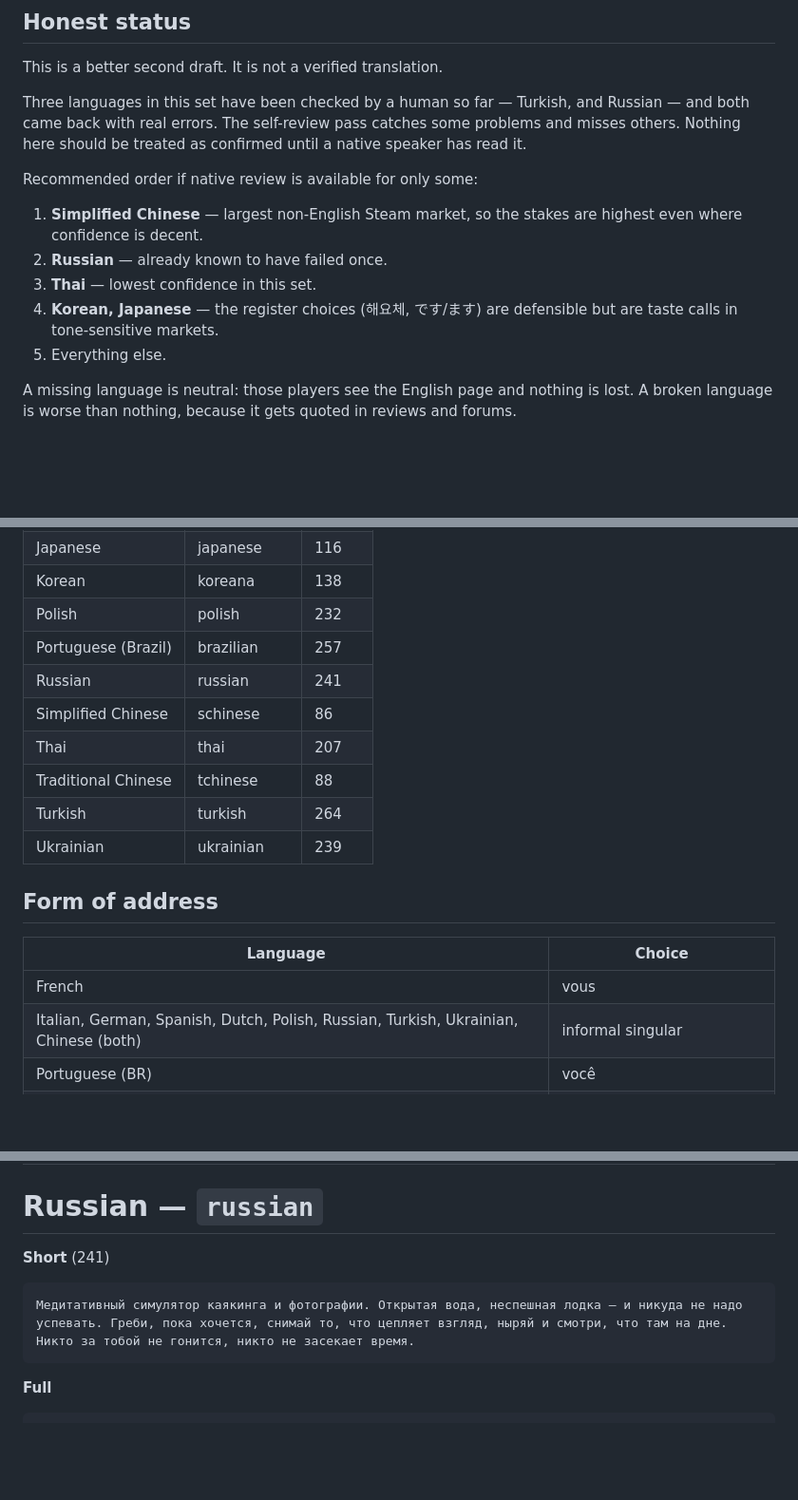
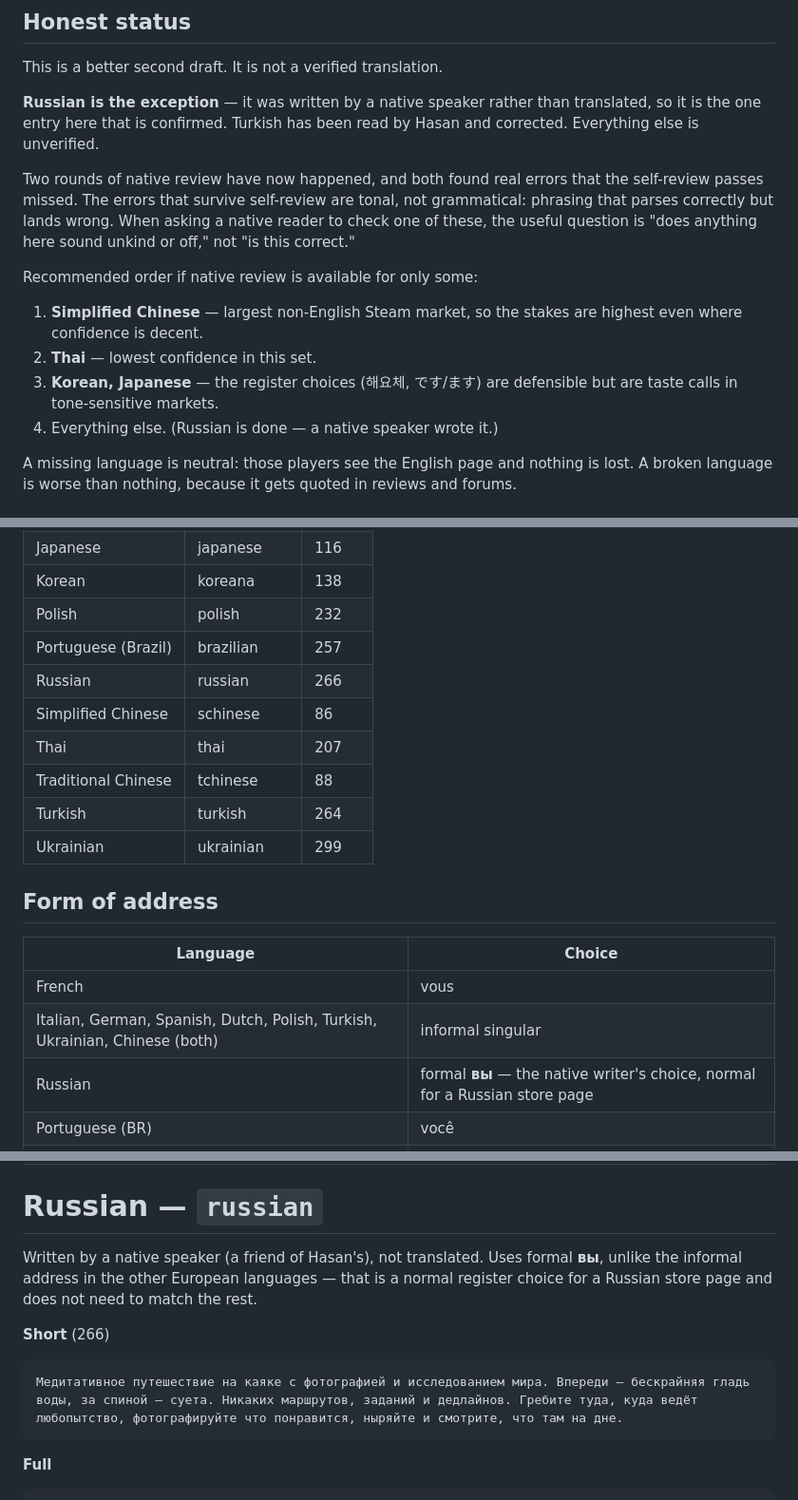
Before and after one commit to TNR-20/pixelpeak, a Markdown page: steam-translation/texts-v2.6.md, 3 parts joined by grey strips. Shown at 95% size. GitHub-like rendering; blank space fills up the shorter version.

````diff
--- a/steam-translation/texts-v2.6.md
+++ b/steam-translation/texts-v2.6.md
@@ -19,15 +19,16 @@ The cause was the same across the whole set: the first pass mapped English sente
 
 This is a better second draft. It is not a verified translation.
 
-Three languages in this set have been checked by a human so far — Turkish, and Russian — and both came back with real errors. The self-review pass catches some problems and misses others. Nothing here should be treated as confirmed until a native speaker has read it.
+**Russian is the exception** — it was written by a native speaker rather than translated, so it is the one entry here that is confirmed. Turkish has been read by Hasan and corrected. Everything else is unverified.
+
+Two rounds of native review have now happened, and both found real errors that the self-review passes missed. The errors that survive self-review are tonal, not grammatical: phrasing that parses correctly but lands wrong. When asking a native reader to check one of these, the useful question is "does anything here sound unkind or off," not "is this correct."
 
 Recommended order if native review is available for only some:
 
 1. **Simplified Chinese** — largest non-English Steam market, so the stakes are highest even where confidence is decent.
-2. **Russian** — already known to have failed once.
-3. **Thai** — lowest confidence in this set.
-4. **Korean, Japanese** — the register choices (해요체, です/ます) are defensible but are taste calls in tone-sensitive markets.
-5. Everything else.
+2. **Thai** — lowest confidence in this set.
+3. **Korean, Japanese** — the register choices (해요체, です/ます) are defensible but are taste calls in tone-sensitive markets.
+4. Everything else. (Russian is done — a native speaker wrote it.)
 
 A missing language is neutral: those players see the English page and nothing is lost. A broken language is worse than nothing, because it gets quoted in reviews and forums.
 
@@ -52,19 +53,20 @@ A missing language is neutral: those players see the English page and nothing is
 | Korean | koreana | 138 |
 | Polish | polish | 232 |
 | Portuguese (Brazil) | brazilian | 257 |
-| Russian | russian | 241 |
+| Russian | russian | 266 |
 | Simplified Chinese | schinese | 86 |
 | Thai | thai | 207 |
 | Traditional Chinese | tchinese | 88 |
 | Turkish | turkish | 264 |
-| Ukrainian | ukrainian | 239 |
+| Ukrainian | ukrainian | 299 |
 
 ## Form of address
 
 | Language | Choice |
 |---|---|
 | French | vous |
-| Italian, German, Spanish, Dutch, Polish, Russian, Turkish, Ukrainian, Chinese (both) | informal singular |
+| Italian, German, Spanish, Dutch, Polish, Turkish, Ukrainian, Chinese (both) | informal singular |
+| Russian | formal **вы** — the native writer's choice, normal for a Russian store page |
 | Portuguese (BR) | você |
 | Japanese, Korean, Thai | no second-person pronoun at all |
 
@@ -236,10 +238,12 @@ Um simulador tranquilo de caiaque e fotografia. Águas abertas, um barco sem pre
 
 # Russian — `russian`
 
-**Short** (241)
+Written by a native speaker (a friend of Hasan's), not translated. Uses formal **вы**, unlike the informal address in the other European languages — that is a normal register choice for a Russian store page and does not need to match the rest.
+
+**Short** (266)
 
 ```
-Медитативный симулятор каякинга и фотографии. Открытая вода, неспешная лодка — и никуда не надо успевать. Греби, пока хочется, снимай то, что цепляет взгляд, ныряй и смотри, что там на дне. Никто за тобой не гонится, никто не засекает время.
+Медитативное путешествие на каяке с фотографией и исследованием мира. Впереди — бескрайняя гладь воды, за спиной — суета. Никаких маршрутов, заданий и дедлайнов. Гребите туда, куда ведёт любопытство, фотографируйте что понравится, ныряйте и смотрите, что там на дне.
 ```
 
 **Full**
````
Also changed, not shown: other parts of steam-translation/texts-v2.6.md (+6 -4 lines).
